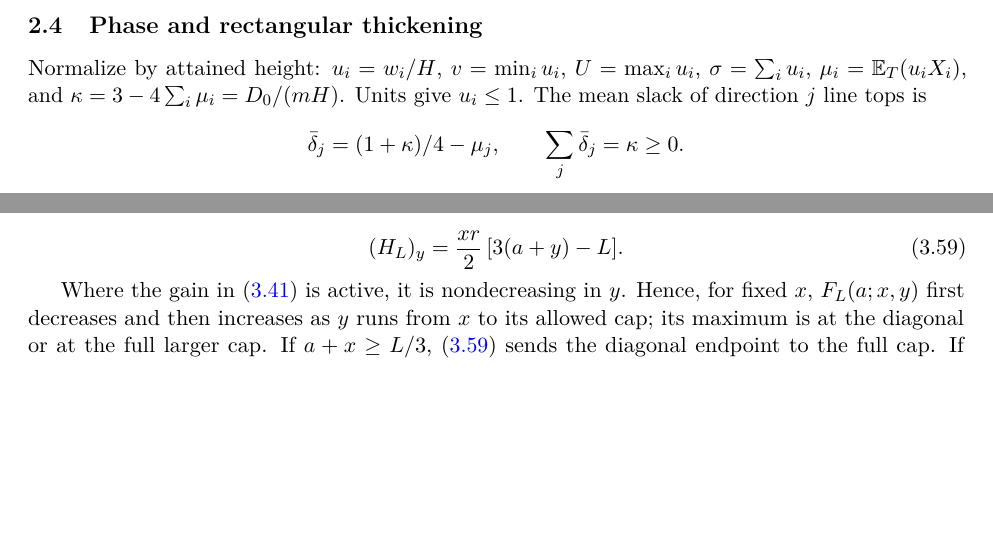
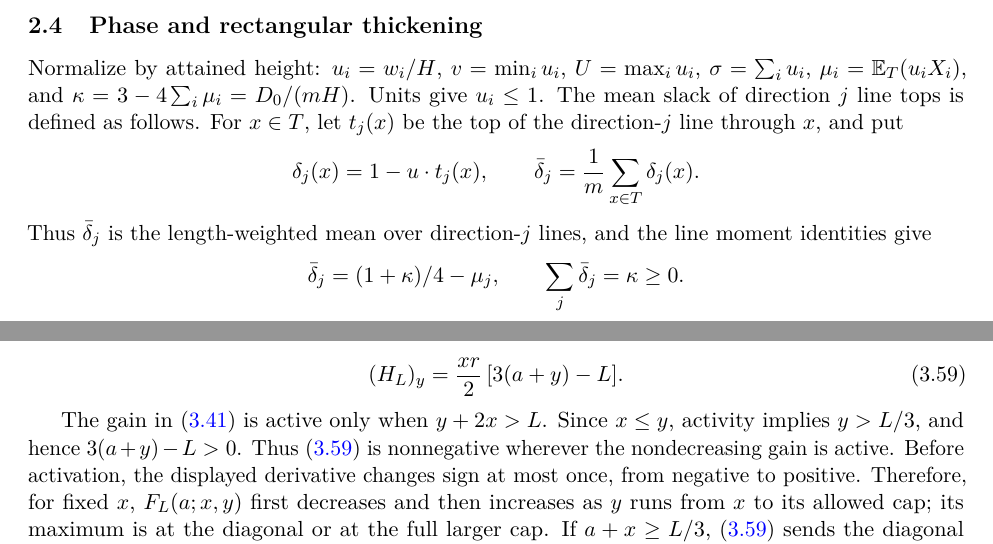
Before and after one commit to kseth/wilf-e4, a LaTeX paper (manuscript/main.tex, which reads manuscript/analytic.tex, manuscript/proof.tex): two parts of pages 6 and 29 of 36, joined at a grey line, cut so that both start at the same text, the shorter picture padded with empty space. Compiled offline with pdfLaTeX.

Commit message:
proof: state moment-envelope conventions explicitly

```diff
--- a/manuscript/analytic.tex
+++ b/manuscript/analytic.tex
@@ -1237,10 +1255,14 @@ Let \(r=L-a-x-y\). Direct differentiation gives
 \label{eq:c:30}
 \end{equation}
 
-Where the gain in \eqref{eq:c:12} is active, it is nondecreasing in \(y\). Hence, for
-fixed \(x\), \(F_L(a;x,y)\) first decreases and then increases as \(y\) runs
-from \(x\) to its allowed cap; its maximum is at the diagonal or at the full
-larger cap. If \(a+x\ge L/3\), \eqref{eq:c:30} sends the diagonal endpoint to the full
+The gain in \eqref{eq:c:12} is active only when \(y+2x>L\). Since \(x\le y\),
+activity implies \(y>L/3\), and hence \(3(a+y)-L>0\). Thus
+\eqref{eq:c:30} is nonnegative wherever the nondecreasing gain is active.
+Before activation, the displayed derivative changes sign at most once, from
+negative to positive. Therefore, for fixed \(x\), \(F_L(a;x,y)\) first
+decreases and then increases as \(y\) runs from \(x\) to its allowed cap;
+its maximum is at the diagonal or at the full larger cap. If
+\(a+x\ge L/3\), \eqref{eq:c:30} sends the diagonal endpoint to the full
 cap. If \(a+x\le L/3\), the gain vanishes on the diagonal segment and
 
 \begin{equation}
--- a/manuscript/proof.tex
+++ b/manuscript/proof.tex
@@ -182,6 +182,14 @@ Normalize by attained height: \(u_i=w_i/H\), \(v=\min_i u_i\),
 \(\mu_i=\mathbb E_T(u_iX_i)\), and
 \(\kappa=3-4\sum_i\mu_i=D_0/(mH)\).
 Units give \(u_i\le1\). The mean slack of direction \(j\) line tops is
+defined as follows. For \(x\in T\), let \(t_j(x)\) be the top of the
+direction-\(j\) line through \(x\), and put
+\[
+\delta_j(x)=1-u\cdot t_j(x),\qquad
+\bar\delta_j=\frac1m\sum_{x\in T}\delta_j(x).
+\]
+Thus \(\bar\delta_j\) is the length-weighted mean over direction-\(j\)
+lines, and the line moment identities give
 \[
 \bar\delta_j=(1+\kappa)/4-\mu_j,\qquad
 \sum_j\bar\delta_j=\kappa\ge0.
```
Also changed, not shown: manuscript/wilf-four-generators.pdf, manuscript/analytic.tex (28 more changed lines), manuscript/proof.tex (5 more changed lines).
